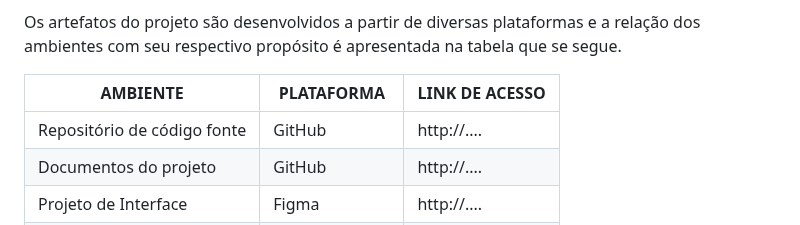
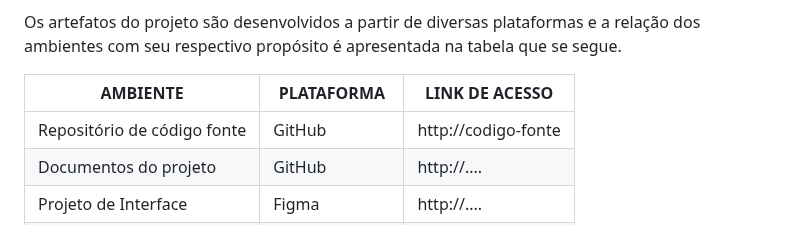
Before and after one commit to ICEI-PUC-Minas-PMV-ADS/pmv-ads-2024-1-e1-proj-web-t11-pmv-ads-2024-1-e1-proj-uavais, a Markdown page: documentos/03-Metodologia.md, the part around the change. Rendered like a GitHub page.

```diff
--- a/documentos/03-Metodologia.md
+++ b/documentos/03-Metodologia.md
@@ -54,7 +54,7 @@ Os artefatos do projeto são desenvolvidos a partir de diversas plataformas e a
 
 | AMBIENTE                            | PLATAFORMA                         | LINK DE ACESSO                         |
 |-------------------------------------|------------------------------------|----------------------------------------|
-| Repositório de código fonte         | GitHub                             | http://....                            |
+| Repositório de código fonte         | GitHub                             | http://codigo-fonte                           |
 | Documentos do projeto               | GitHub                             | http://....                            |
 | Projeto de Interface                | Figma                              | http://....                            |
 | Gerenciamento do Projeto            | GitHub Projects                    | http://....                            |
```
